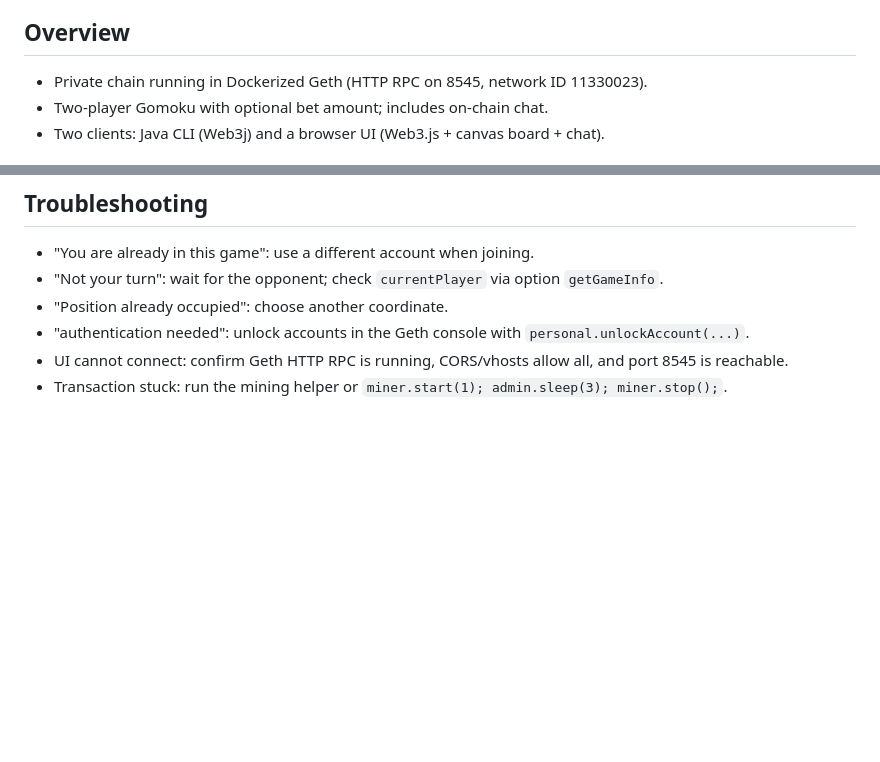
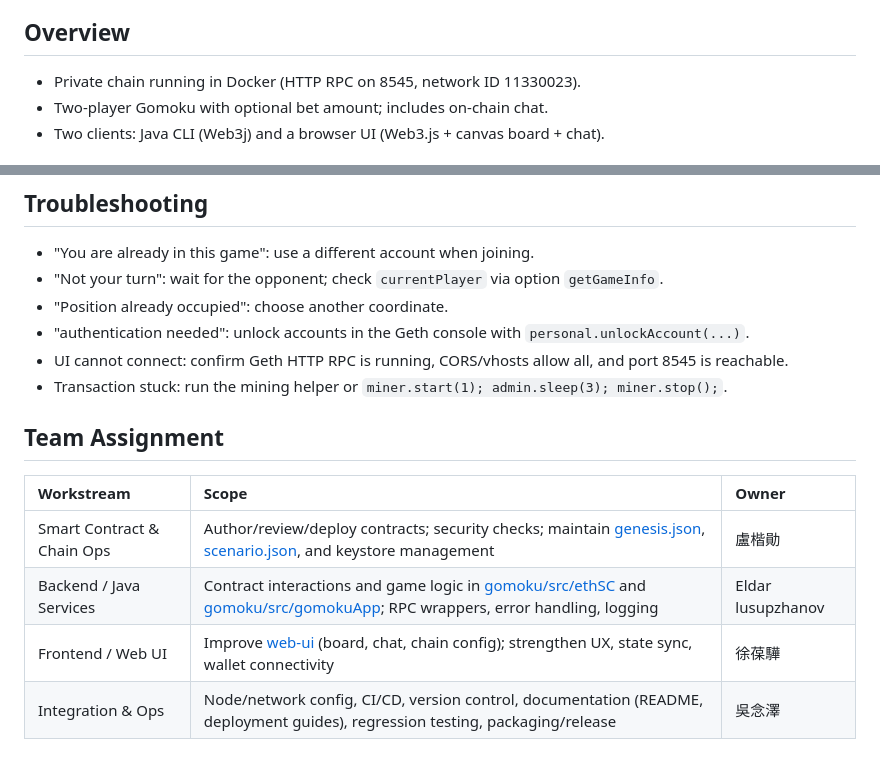
Before and after one commit to benhsu0828/NYCU_BlockChain_Final, a Markdown page: README.md, 2 parts joined by grey strips. GitHub-like rendering; blank space fills up the shorter version.

Commit message:
docs: add team assignments

```diff
--- a/README.md
+++ b/README.md
@@ -17,7 +17,7 @@ End-to-end notes for the Java + Web3j CLI and the browser UI that interact with
 - References
 
 ## Overview
-- Private chain running in Dockerized Geth (HTTP RPC on 8545, network ID 11330023).
+- Private chain running in Docker (HTTP RPC on 8545, network ID 11330023).
 - Two-player Gomoku with optional bet amount; includes on-chain chat.
 - Two clients: Java CLI (Web3j) and a browser UI (Web3.js + canvas board + chat).
 
@@ -191,3 +191,12 @@ web-ui/
 - "authentication needed": unlock accounts in the Geth console with `personal.unlockAccount(...)`.
 - UI cannot connect: confirm Geth HTTP RPC is running, CORS/vhosts allow all, and port 8545 is reachable.
 - Transaction stuck: run the mining helper or `miner.start(1); admin.sleep(3); miner.stop();`.
+
+## Team Assignment
+
+| Workstream | Scope | Owner |
+| :--- | :--- | :--- |
+| Smart Contract & Chain Ops | Author/review/deploy contracts; security checks; maintain [genesis.json](genesis.json), [scenario.json](scenario.json), and keystore management | 盧楷勛 |
+| Backend / Java Services | Contract interactions and game logic in [gomoku/src/ethSC](gomoku/src/ethSC) and [gomoku/src/gomokuApp](gomoku/src/gomokuApp); RPC wrappers, error handling, logging | Eldar lusupzhanov |
+| Frontend / Web UI | Improve [web-ui](web-ui) (board, chat, chain config); strengthen UX, state sync, wallet connectivity | 徐葆驊 |
+| Integration & Ops | Node/network config, CI/CD, version control, documentation (README, deployment guides), regression testing, packaging/release | 吳念澤 |
```
